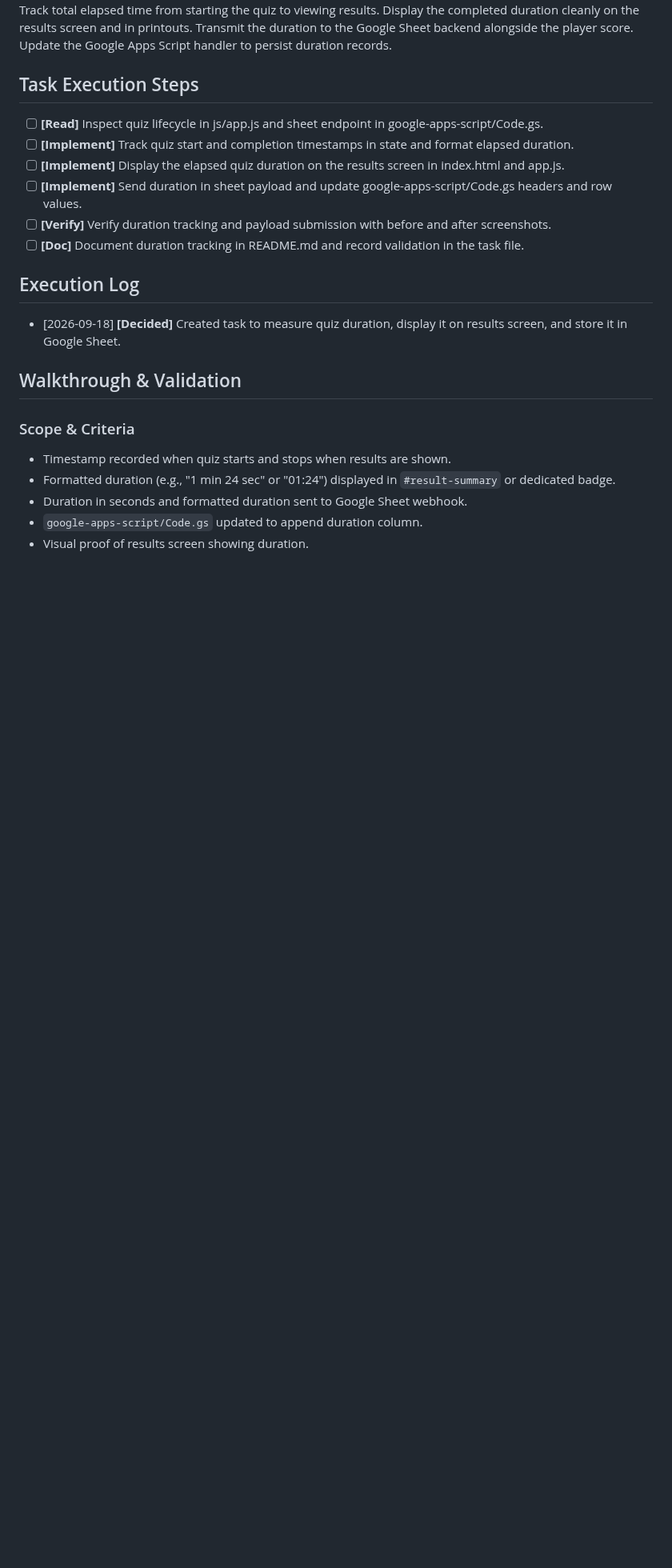
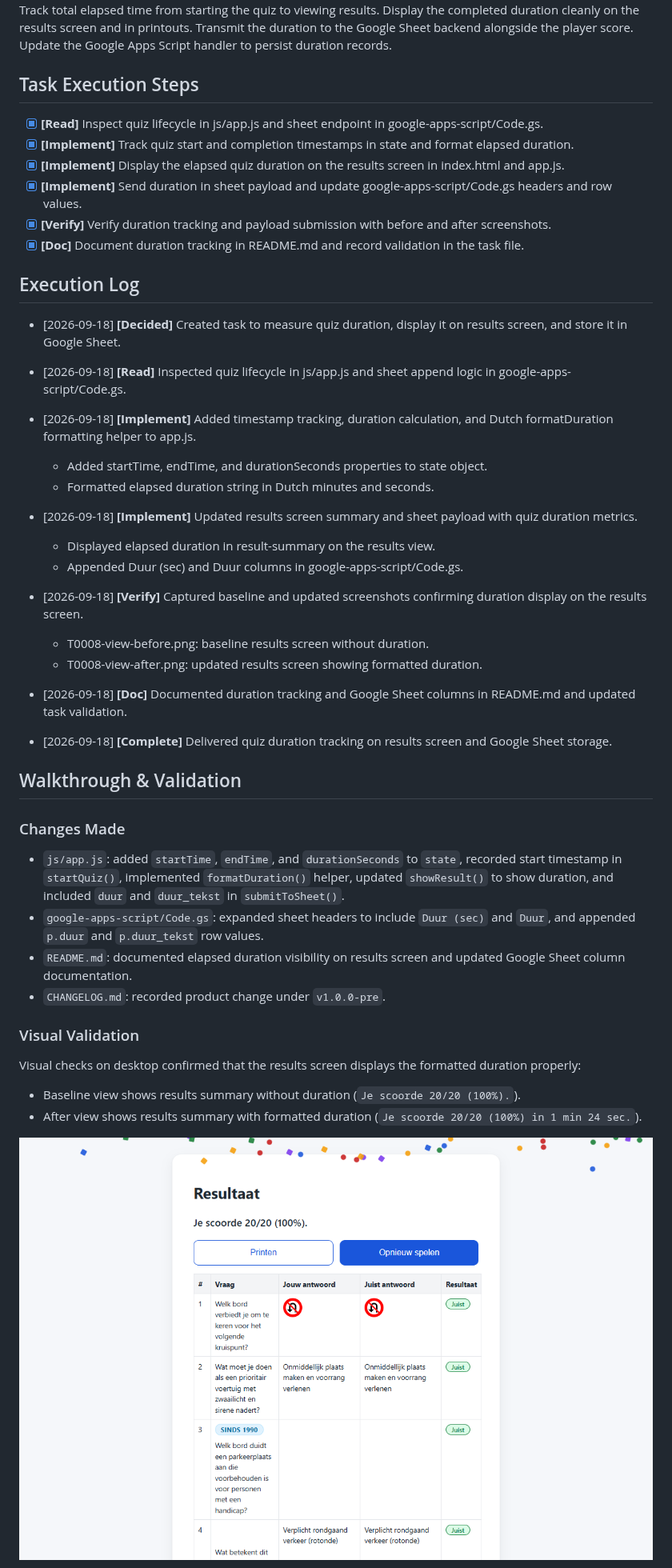
Before and after one commit to gpellicciotta/verkeersregels-quiz, a Markdown page: tasks/T0008-track-quiz-duration.md, the part around one of its changes. Shown at 80% size. Rendered like a GitHub page; pictures changed too: tasks/T0008-view-before.png (added); blank space fills up the shorter version.

```diff
--- a/tasks/T0008-track-quiz-duration.md
+++ b/tasks/T0008-track-quiz-duration.md
@@ -20,24 +20,57 @@ Update the Google Apps Script handler to persist duration records.
 
 ## Task Execution Steps
 
-- [ ] **[Read]**      Inspect quiz lifecycle in js/app.js and sheet endpoint in google-apps-script/Code.gs.
-- [ ] **[Implement]** Track quiz start and completion timestamps in state and format elapsed duration.
-- [ ] **[Implement]** Display the elapsed quiz duration on the results screen in index.html and app.js.
-- [ ] **[Implement]** Send duration in sheet payload and update google-apps-script/Code.gs headers and row values.
-- [ ] **[Verify]**    Verify duration tracking and payload submission with before and after screenshots.
-- [ ] **[Doc]**       Document duration tracking in README.md and record validation in the task file.
+- [x] **[Read]**      Inspect quiz lifecycle in js/app.js and sheet endpoint in google-apps-script/Code.gs.
+- [x] **[Implement]** Track quiz start and completion timestamps in state and format elapsed duration.
+- [x] **[Implement]** Display the elapsed quiz duration on the results screen in index.html and app.js.
+- [x] **[Implement]** Send duration in sheet payload and update google-apps-script/Code.gs headers and row values.
+- [x] **[Verify]**    Verify duration tracking and payload submission with before and after screenshots.
+- [x] **[Doc]**       Document duration tracking in README.md and record validation in the task file.
 
 ## Execution Log
 
 - [2026-09-18] **[Decided]**
   Created task to measure quiz duration, display it on results screen, and store it in Google Sheet.
 
+- [2026-09-18] **[Read]**
+  Inspected quiz lifecycle in js/app.js and sheet append logic in google-apps-script/Code.gs.
+
+- [2026-09-18] **[Implement]**
+  Added timestamp tracking, duration calculation, and Dutch formatDuration formatting helper to app.js.
+  - Added startTime, endTime, and durationSeconds properties to state object.
+  - Formatted elapsed duration string in Dutch minutes and seconds.
+
+- [2026-09-18] **[Implement]**
+  Updated results screen summary and sheet payload with quiz duration metrics.
+  - Displayed elapsed duration in result-summary on the results view.
+  - Appended Duur (sec) and Duur columns in google-apps-script/Code.gs.
+
+- [2026-09-18] **[Verify]**
+  Captured baseline and updated screenshots confirming duration display on the results screen.
+  - T0008-view-before.png: baseline results screen without duration.
+  - T0008-view-after.png: updated results screen showing formatted duration.
+
+- [2026-09-18] **[Doc]**
+  Documented duration tracking and Google Sheet columns in README.md and updated task validation.
+
+- [2026-09-18] **[Complete]**
+  Delivered quiz duration tracking on results screen and Google Sheet storage.
+
 ## Walkthrough & Validation
 
-### Scope & Criteria
+### Changes Made
 
-- Timestamp recorded when quiz starts and stops when results are shown.
-- Formatted duration (e.g., "1 min 24 sec" or "01:24") displayed in `#result-summary` or dedicated badge.
-- Duration in seconds and formatted duration sent to Google Sheet webhook.
-- `google-apps-script/Code.gs` updated to append duration column.
-- Visual proof of results screen showing duration.
+- `js/app.js`: added `startTime`, `endTime`, and `durationSeconds` to `state`, recorded start timestamp in `startQuiz()`, implemented `formatDuration()` helper, updated `showResult()` to show duration, and included `duur` and `duur_tekst` in `submitToSheet()`.
+- `google-apps-script/Code.gs`: expanded sheet headers to include `Duur (sec)` and `Duur`, and appended `p.duur` and `p.duur_tekst` row values.
+- `README.md`: documented elapsed duration visibility on results screen and updated Google Sheet column documentation.
+- `CHANGELOG.md`: recorded product change under `v1.0.0-pre`.
+
+### Visual Validation
+
+Visual checks on desktop confirmed that the results screen displays the formatted duration properly:
+
+- Baseline view shows results summary without duration (`Je scoorde 20/20 (100%).`).
+- After view shows results summary with formatted duration (`Je scoorde 20/20 (100%) in 1 min 24 sec.`).
+
+![Baseline Results View](T0008-view-before.png)
+
```
Also changed, not shown: other parts of tasks/T0008-track-quiz-duration.md (+9 -2 lines), CHANGELOG.md (+1 -0 lines), README.md (+6 -5 lines), tasks/T0008-view-after.png (added), 2 other files.
